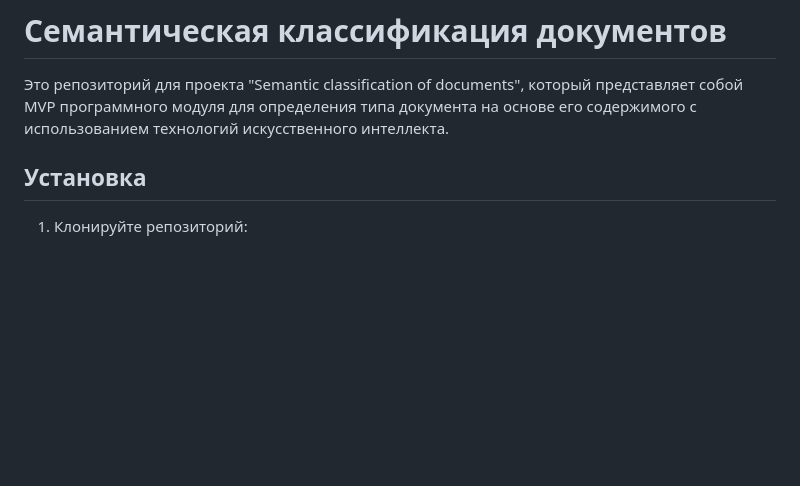
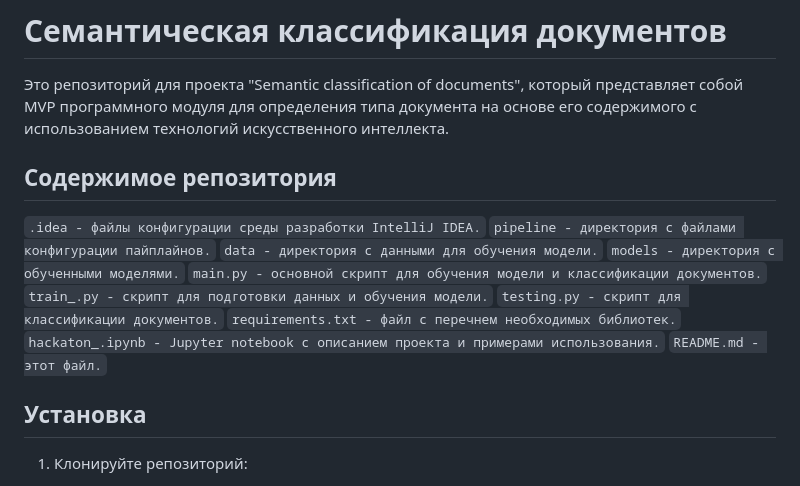
Before and after one commit to oktober13/hack_ufo, a Markdown page: README.md, the part around the change. GitHub-like rendering; blank space fills up the shorter version.

```diff
--- a/README.md
+++ b/README.md
@@ -2,6 +2,18 @@
 
 # Семантическая классификация документов
 Это репозиторий для проекта "Semantic classification of documents", который представляет собой MVP программного модуля для определения типа документа на основе его содержимого с использованием технологий искусственного интеллекта.
+
+## Содержимое репозитория
+`.idea - файлы конфигурации среды разработки IntelliJ IDEA.`
+`pipeline - директория с файлами конфигурации пайплайнов.`
+`data - директория с данными для обучения модели.`
+`models - директория с обученными моделями.`
+`main.py - основной скрипт для обучения модели и классификации документов.`
+`train_.py - скрипт для подготовки данных и обучения модели.`
+`testing.py - скрипт для классификации документов.`
+`requirements.txt - файл с перечнем необходимых библиотек.`
+`hackaton_.ipynb - Jupyter notebook с описанием проекта и примерами использования.`
+`README.md - этот файл.`
 
 ## Установка
 1. Клонируйте репозиторий:
```
